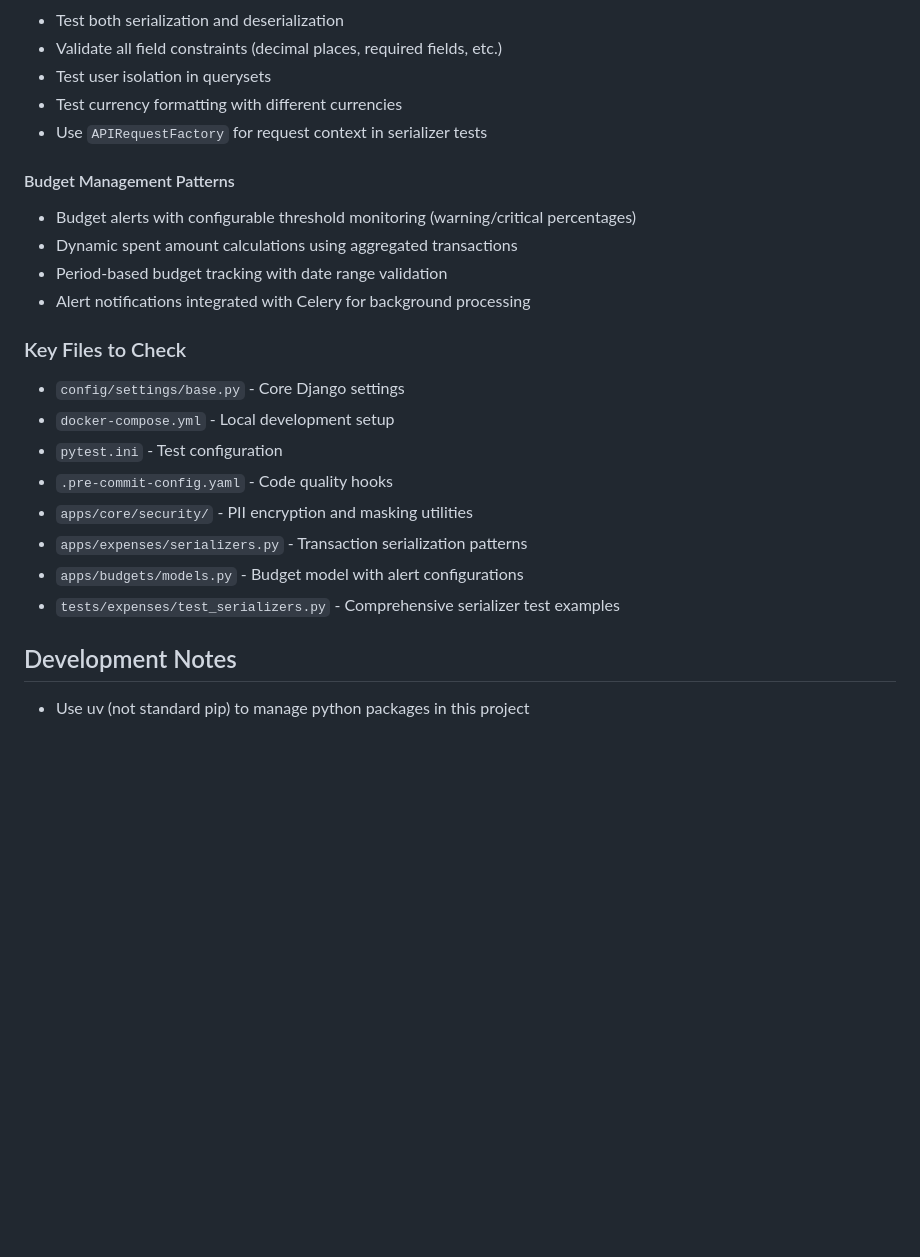
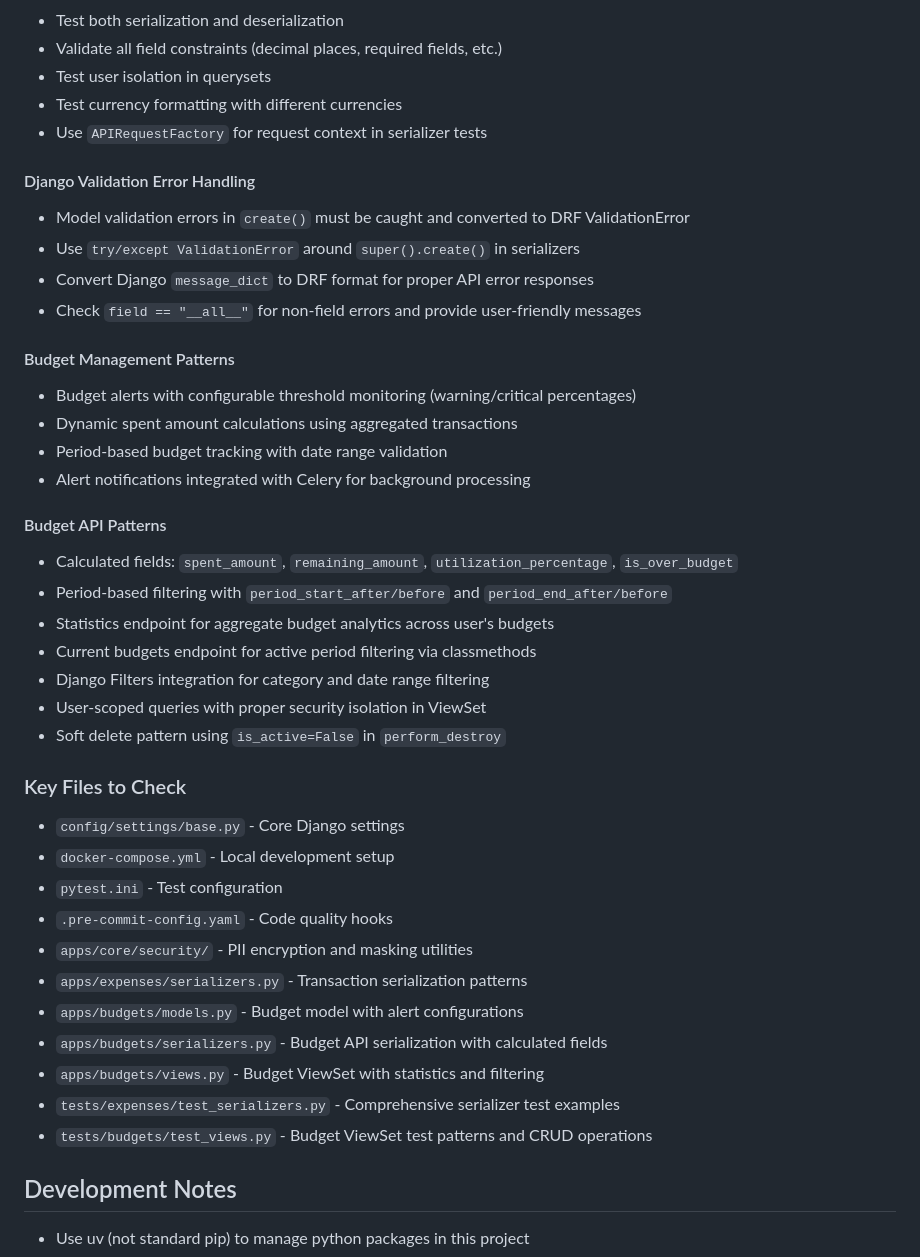
Before and after one commit to adevil5/personal-finance-dashboard, a Markdown page: CLAUDE.md, the part around the change. Rendered like a GitHub page; blank space fills up the shorter version.

Commit message:
Update CLAUDE.md with Budget ViewSet patterns and validation handling
- Add Budget API patterns: calculated fields, period filtering, statistics endpoint
- Document Django validation error handling in DRF serializers
- Include soft delete pattern and user-scoped query isolation
- Add key budget files to reference list for future development

```diff
--- a/CLAUDE.md
+++ b/CLAUDE.md
@@ -168,11 +168,26 @@ npm run typecheck
 - Test currency formatting with different currencies
 - Use `APIRequestFactory` for request context in serializer tests
 
+#### Django Validation Error Handling
+- Model validation errors in `create()` must be caught and converted to DRF ValidationError
+- Use `try/except ValidationError` around `super().create()` in serializers
+- Convert Django `message_dict` to DRF format for proper API error responses
+- Check `field == "__all__"` for non-field errors and provide user-friendly messages
+
 #### Budget Management Patterns
 - Budget alerts with configurable threshold monitoring (warning/critical percentages)
 - Dynamic spent amount calculations using aggregated transactions
 - Period-based budget tracking with date range validation
 - Alert notifications integrated with Celery for background processing
+
+#### Budget API Patterns
+- Calculated fields: `spent_amount`, `remaining_amount`, `utilization_percentage`, `is_over_budget`
+- Period-based filtering with `period_start_after/before` and `period_end_after/before`
+- Statistics endpoint for aggregate budget analytics across user's budgets
+- Current budgets endpoint for active period filtering via classmethods
+- Django Filters integration for category and date range filtering
+- User-scoped queries with proper security isolation in ViewSet
+- Soft delete pattern using `is_active=False` in `perform_destroy`
 
 ### Key Files to Check
 - `config/settings/base.py` - Core Django settings
@@ -182,7 +197,10 @@ npm run typecheck
 - `apps/core/security/` - PII encryption and masking utilities
 - `apps/expenses/serializers.py` - Transaction serialization patterns
 - `apps/budgets/models.py` - Budget model with alert configurations
+- `apps/budgets/serializers.py` - Budget API serialization with calculated fields
+- `apps/budgets/views.py` - Budget ViewSet with statistics and filtering
 - `tests/expenses/test_serializers.py` - Comprehensive serializer test examples
+- `tests/budgets/test_views.py` - Budget ViewSet test patterns and CRUD operations
 
 ## Development Notes
 
```
